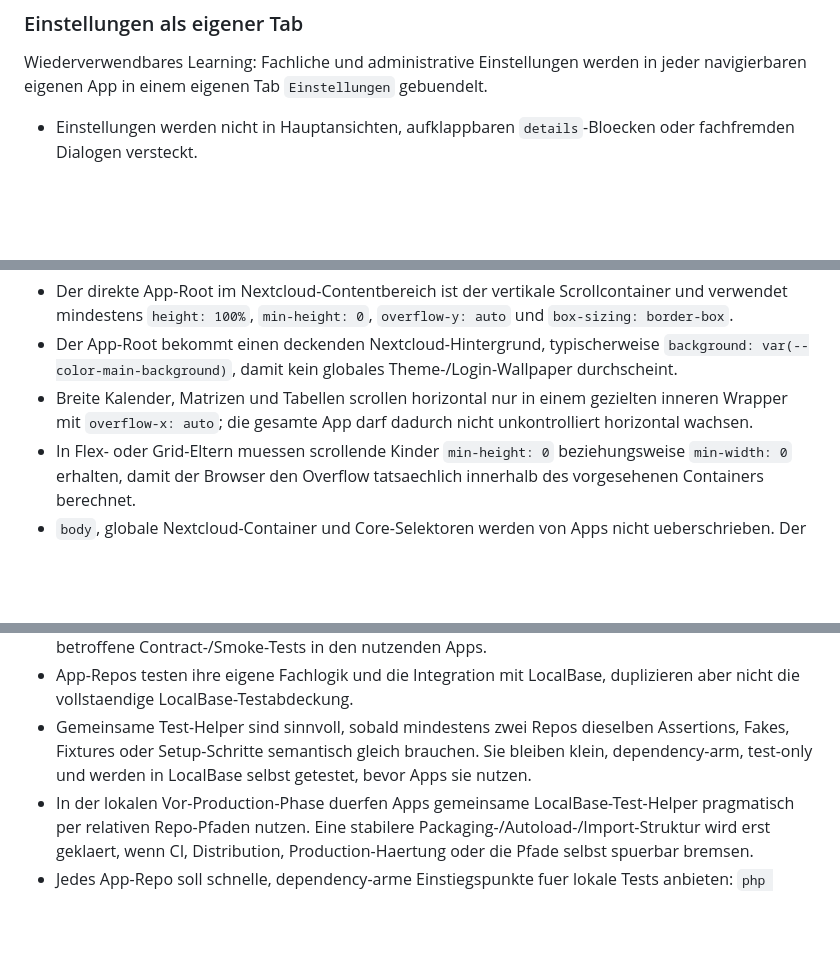
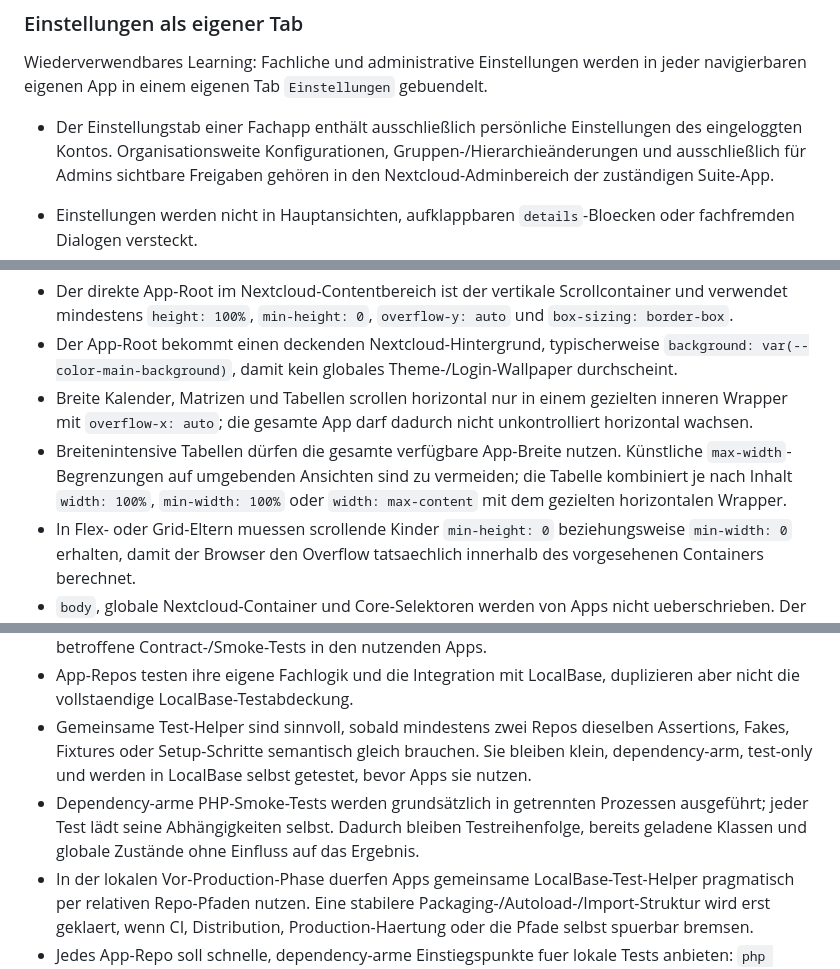
Before and after one commit to Filzmann/br-nextcloud-apps, a Markdown page: AGENTS.md, 3 parts joined by grey strips. GitHub-like rendering; blank space fills up the shorter version.

Commit message:
docs: gemeinsame Nextcloud-Regeln ergänzen

```diff
--- a/AGENTS.md
+++ b/AGENTS.md
@@ -314,6 +314,8 @@ Accessibility ist fuer eigene Nextcloud-Apps eine harte Entwicklungsregel, nicht
 
 Wiederverwendbares Learning: Fachliche und administrative Einstellungen werden in jeder navigierbaren eigenen App in einem eigenen Tab `Einstellungen` gebuendelt.
 
+- Der Einstellungstab einer Fachapp enthält ausschließlich persönliche Einstellungen des eingeloggten Kontos. Organisationsweite Konfigurationen, Gruppen-/Hierarchieänderungen und ausschließlich für Admins sichtbare Freigaben gehören in den Nextcloud-Adminbereich der zuständigen Suite-App.
+
 - Einstellungen werden nicht in Hauptansichten, aufklappbaren `details`-Bloecken oder fachfremden Dialogen versteckt.
 - Der Tab `Einstellungen` ist Teil derselben semantischen Tabnavigation wie die Hauptansicht und verwendet `role="tablist"`, `role="tab"`, `role="tabpanel"`, eindeutige `aria-controls`-/`aria-labelledby`-Beziehungen und gepflegte `aria-selected`-Zustaende.
 - Fehlende Berechtigungen blenden den Einstellungstab nur als Komfort aus; lesende und schreibende Einstellungs-Endpunkte bleiben serverseitig geschuetzt.
@@ -327,6 +329,7 @@ Wiederverwendbares Learning: Nextcloud stellt den zentralen App-Inhaltsbereich a
 - Der direkte App-Root im Nextcloud-Contentbereich ist der vertikale Scrollcontainer und verwendet mindestens `height: 100%`, `min-height: 0`, `overflow-y: auto` und `box-sizing: border-box`.
 - Der App-Root bekommt einen deckenden Nextcloud-Hintergrund, typischerweise `background: var(--color-main-background)`, damit kein globales Theme-/Login-Wallpaper durchscheint.
 - Breite Kalender, Matrizen und Tabellen scrollen horizontal nur in einem gezielten inneren Wrapper mit `overflow-x: auto`; die gesamte App darf dadurch nicht unkontrolliert horizontal wachsen.
+- Breitenintensive Tabellen dürfen die gesamte verfügbare App-Breite nutzen. Künstliche `max-width`-Begrenzungen auf umgebenden Ansichten sind zu vermeiden; die Tabelle kombiniert je nach Inhalt `width: 100%`, `min-width: 100%` oder `width: max-content` mit dem gezielten horizontalen Wrapper.
 - In Flex- oder Grid-Eltern muessen scrollende Kinder `min-height: 0` beziehungsweise `min-width: 0` erhalten, damit der Browser den Overflow tatsaechlich innerhalb des vorgesehenen Containers berechnet.
 - `body`, globale Nextcloud-Container und Core-Selektoren werden von Apps nicht ueberschrieben. Der Scrollvertrag bleibt auf app-eigene Klassen begrenzt.
 - Jede neue navigierbare App und jede groessere Layoutaenderung bekommt einen Layout-Smoke-Test oder eine gezielte Browserpruefung fuer vertikales App-Scrolling, horizontalen Tabellen-Overflow und deckenden Hintergrund.
@@ -358,6 +361,7 @@ Tests werden als Sicherheitsgurt vor groesseren Refactorings behandelt, besonder
 - `localbase` ist Multiplikator-Code und wird strenger behandelt als einzelne Apps: Jede Aenderung an oeffentlichen LocalBase-Vertraegen braucht passende PHP-/JavaScript-Tests in LocalBase und betroffene Contract-/Smoke-Tests in den nutzenden Apps.
 - App-Repos testen ihre eigene Fachlogik und die Integration mit LocalBase, duplizieren aber nicht die vollstaendige LocalBase-Testabdeckung.
 - Gemeinsame Test-Helper sind sinnvoll, sobald mindestens zwei Repos dieselben Assertions, Fakes, Fixtures oder Setup-Schritte semantisch gleich brauchen. Sie bleiben klein, dependency-arm, test-only und werden in LocalBase selbst getestet, bevor Apps sie nutzen.
+- Dependency-arme PHP-Smoke-Tests werden grundsätzlich in getrennten Prozessen ausgeführt; jeder Test lädt seine Abhängigkeiten selbst. Dadurch bleiben Testreihenfolge, bereits geladene Klassen und globale Zustände ohne Einfluss auf das Ergebnis.
 - In der lokalen Vor-Production-Phase duerfen Apps gemeinsame LocalBase-Test-Helper pragmatisch per relativen Repo-Pfaden nutzen. Eine stabilere Packaging-/Autoload-/Import-Struktur wird erst geklaert, wenn CI, Distribution, Production-Haertung oder die Pfade selbst spuerbar bremsen.
 - Jedes App-Repo soll schnelle, dependency-arme Einstiegspunkte fuer lokale Tests anbieten: `php tests/run.php` fuer PHP und `node tests/run-js.mjs` fuer JavaScript.
 - Vor jedem Commit laufen die schnellen Tests des betroffenen Repos. Nach LocalBase-Aenderungen laufen zusaetzlich die schnellen Tests der betroffenen Apps.
```
